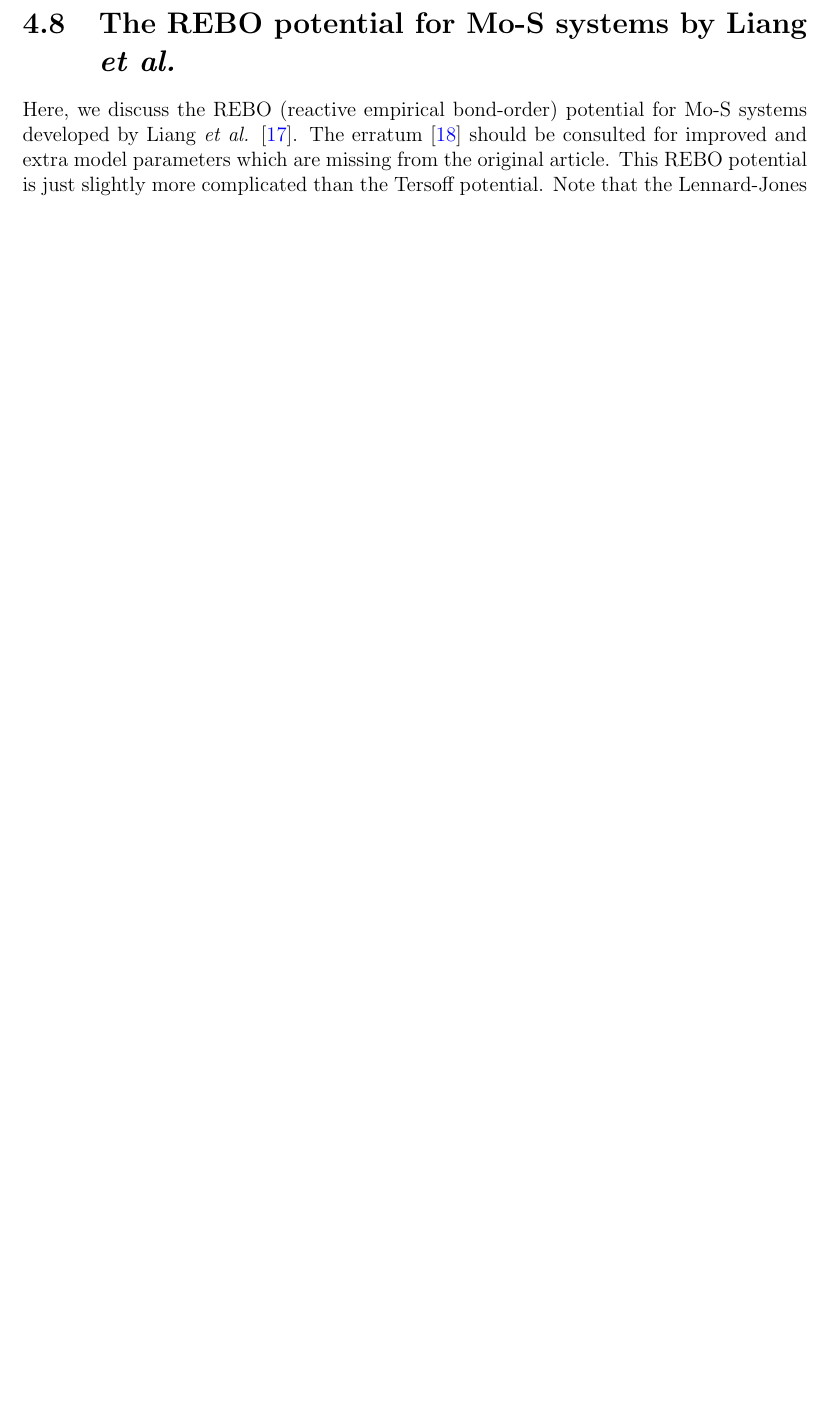
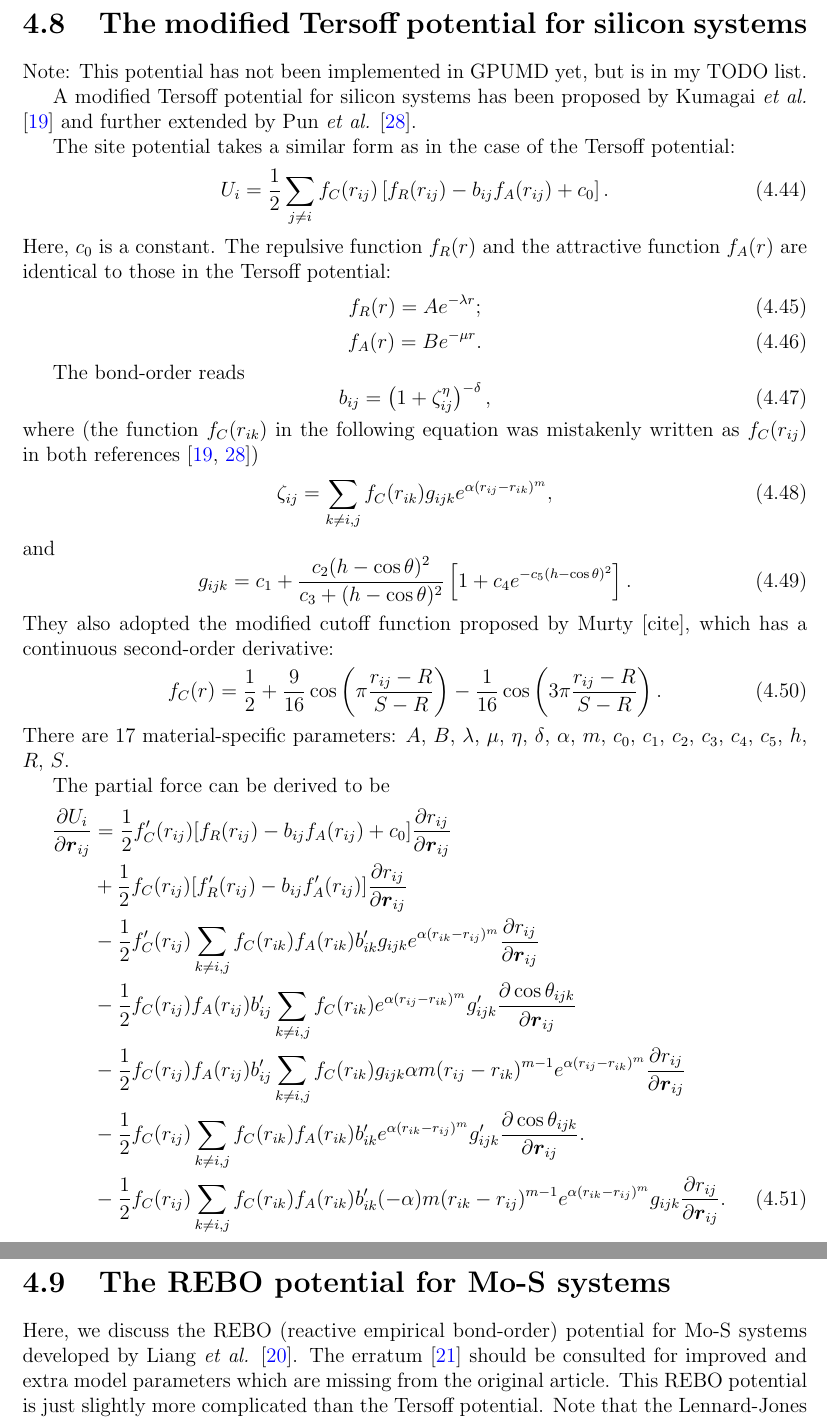
Before and after one commit to brucefan1983/GPUMD, a LaTeX document (doc/gpumd.tex): part of page 38 of 63 before the commit and two parts of pages 38 and 39 of 67 after it, the two joined at a grey line, cut at the place of the change, the shorter picture padded with empty space. The pictures show the PDF file doc/gpumd.pdf that the author committed with the source.

Commit message:
Add files via upload
add some text to the manual

```diff
--- a/doc/gpumd.tex
+++ b/doc/gpumd.tex
@@ -1791,7 +1791,18 @@ The potential file for the double-element version reads
 \end{verbatim}
 
 
-
-
-
-\section{The REBO potential for Mo-S systems by Liang \textit{et al.}}
+\section{The modified Tersoff potential for silicon systems}
+
+Note: This potential has not been implemented in GPUMD yet, but is in my TODO list.
+
+A modified Tersoff potential for silicon systems has been proposed by Kumagai \textit{et al.} \cite{kumagai2007cms} and further extended by Pun \textit{et al.} \cite{pun2017prb}.
+
+The site potential takes a similar form as in the case of the Tersoff potential:
+\begin{equation}
+U_i =  \frac{1}{2} \sum_{j \neq i} f_C(r_{ij}) \left[ f_R(r_{ij}) - b_{ij} f_A(r_{ij}) + c_0\right].
+\end{equation}
+Here, $c_0$ is a constant. The repulsive function $f_{R}(r)$ and the attractive function $f_{A}(r)$ are identical to those in the Tersoff potential:
+\begin{equation}
+f_{R}(r) = A e^{-\lambda r};
+\end{equation}
+\begin{equation}
@@ -1798,3 +1813,45 @@ The potential file for the double-element version reads
+\begin{equation}
+b_{ij} = \left(1 + \zeta_{ij}^{\eta}\right)^{-\delta},
+\end{equation}
+where (the function $f_C(r_{ik})$ in the following equation was mistakenly written as $f_C(r_{ij})$ in both references \cite{kumagai2007cms,pun2017prb})
+\begin{equation}
+\zeta_{ij} = \sum_{k\neq i, j}f_C(r_{ik}) g_{ijk} e^{\alpha (r_{ij} - r_{ik})^m},
+\end{equation}
+and
+\begin{equation}
+g_{ijk} = c_1 + \frac{c_2(h-\cos\theta)^2}{c_3+(h-\cos\theta)^2}
+                \left[1+c_4e^{-c_5(h-\cos\theta)^2}\right].
+\end{equation}
+They also adopted the modified cutoff function proposed by
+Murty [cite], which has a continuous second-order derivative:
+\begin{equation}
+f_{C}(r) = \frac{1}{2} +
+\frac{9}{16} \cos \left( \pi \frac{r_{ij} - R}{S - R} \right) -
+\frac{1}{16} \cos \left( 3\pi \frac{r_{ij} - R}{S - R} \right).
+\end{equation}
+There are 17 material-specific parameters: $A$, $B$, $\lambda$, $\mu$, $\eta$, $\delta$, $\alpha$, $m$, $c_0$, $c_1$, $c_2$, $c_3$, $c_4$, $c_5$, $h$, $R$, $S$.
+
+
+
+The partial force can be derived to be
+\begin{align}
+\frac{\partial U_i}{\partial \vect{r}_{ij}}
+&= \frac{1}{2}f_C'(r_{ij})[f_R(r_{ij})-b_{ij}f_A(r_{ij})+c_0]\frac{\partial r_{ij}}{\partial \vect{r}_{ij}} \nonumber \\
+&+ \frac{1}{2}f_C(r_{ij})[f_R'(r_{ij})-b_{ij}f_A'(r_{ij})]\frac{\partial r_{ij}}{\partial \vect{r}_{ij}} \nonumber \\
+&- \frac{1}{2}f_C'(r_{ij})\sum_{k\neq i,j}f_C(r_{ik})f_A(r_{ik})b'_{ik}g_{ijk} e^{\alpha (r_{ik}-r_{ij})^m}\frac{\partial r_{ij}}{\partial \vect{r}_{ij}} \nonumber \\
+&- \frac{1}{2}f_C(r_{ij})f_A(r_{ij})b'_{ij}\sum_{k\neq i,j}f_C(r_{ik}) e^{\alpha (r_{ij}-r_{ik})^m} g'_{ijk}
+   \frac{\partial \cos\theta_{ijk}}{\partial \vect{r}_{ij}} \nonumber \\
+&- \frac{1}{2}f_C(r_{ij})f_A(r_{ij})b'_{ij}\sum_{k\neq i,j}f_C(r_{ik}) g_{ijk} \alpha m (r_{ij}-r_{ik})^{m-1} e^{\alpha (r_{ij}-r_{ik})^m}
+   \frac{\partial r_{ij}}{\partial \vect{r}_{ij}} \nonumber \\
+&- \frac{1}{2}f_C(r_{ij})\sum_{k\neq i,j}f_C(r_{ik})f_A(r_{ik})b'_{ik} e^{\alpha (r_{ik}-r_{ij})^m} g'_{ijk}
+   \frac{\partial \cos\theta_{ijk}}{\partial \vect{r}_{ij}}. \nonumber \\
+&- \frac{1}{2}f_C(r_{ij})\sum_{k\neq i,j}f_C(r_{ik})f_A(r_{ik})b'_{ik} (-\alpha) m (r_{ik}-r_{ij})^{m-1} e^{\alpha (r_{ik}-r_{ij})^m}
+   g_{ijk} \frac{\partial r_{ij}}{\partial \vect{r}_{ij}}.
+\end{align}
+
+
+
+\section{The REBO potential for Mo-S systems}
 
 Here, we discuss the REBO (reactive empirical bond-order) potential for Mo-S systems developed by Liang \textit{et al.} \cite{liang2009prb}. The erratum \cite{liang2012prb_erratum} should be consulted for improved and extra model parameters which are missing from the original article. This REBO potential is just slightly more complicated than the Tersoff potential. Note that the Lennard-Jones part was not included. We plan to include the Lennard-Jones part in a future version of GPUMD.
 
@@ -1856,3 +1913,71 @@ rebo_mos2
 # Nothing here, because this is a special potential model and
 # the parameters are thus hard coded
 \end{verbatim}
+
+
+
+\section{The REBO potential for silicon systems}
+
+
+Note: This potential has not been implemented in GPUMD yet, but is in my TODO list.
+
+Here, we discuss the REBO (reactive empirical bond-order) potential for silicon systems developed by Schall \textit{et al.} \cite{schall2008prb},  which  is essentially the Tersoff potential.
+
+
+The site potential takes the same general form as in the case of the Tersoff potential:
+\begin{equation}
+U_i =  \frac{1}{2} \sum_{j \neq i} f_C(r_{ij}) \left[ f_R(r_{ij}) - b_{ij} f_A(r_{ij}) \right].
+\end{equation}
+The cutoff function $f_{C}(r)$ is identical to that in the Tersoff potential. The repulsive function $f_{R}(r)$ takes a different form than that in the Tersoff potential:
+\begin{equation}
+f_{R}(r) = \left(1+\frac{Q}{r}\right) A e^{-\alpha r},
+\end{equation}
+where $Q$, $A$, and $\alpha$ are material-specific parameters. The attractive function $f_{A}(r)$ is
+\begin{equation}
+f_{A}(r) = B_1 e^{-\beta_1 r} + B_2 e^{-\beta_2 r} + B_3 e^{-\beta_3 r},
+\end{equation}
+where $B_1$, $B_2$, $B_3$, $\beta_1$, $\beta_2$, and $\beta_3$ are material-specific parameters.
+
+The bond order function in this REBO potential is
+\begin{equation}
+b_{ij} =\left(1 + \zeta_{ij}\right)^{-1/2},
+\end{equation}
+where
+\begin{equation}
+\zeta_{ij} = \left[ \sum_{k\neq i, j} f_C(r_{ik}) g_{ijk}(\cos\theta_{ijk}) \right].
+\end{equation}
+The angular function  $g_{ijk}(\cos\theta_{ijk})$ is given by splines.
+
+The partial force can be derived to be
+\begin{align}
+\frac{\partial U_i}{\partial \vect{r}_{ij}}
+&= \frac{1}{2}f_C'(r_{ij})[f_R(r_{ij})-b_{ij}f_A(r_{ij})]\frac{\partial r_{ij}}{\partial \vect{r}_{ij}} \nonumber \\
+&+ \frac{1}{2}f_C(r_{ij})[f_R'(r_{ij})-b_{ij}f_A'(r_{ij})]\frac{\partial r_{ij}}{\partial \vect{r}_{ij}} \nonumber \\
+&- \frac{1}{2}f_C'(r_{ij})\sum_{k\neq i,j}f_C(r_{ik})f_A(r_{ik})b'_{ik}g_{ijk} \frac{\partial r_{ij}}{\partial \vect{r}_{ij}} \nonumber \\
+&- \frac{1}{2}f_C(r_{ij})f_A(r_{ij})b'_{ij}\sum_{k\neq i,j}f_C(r_{ik})  g'_{ijk}
+   \frac{\partial \cos\theta_{ijk}}{\partial \vect{r}_{ij}} \nonumber \\
+&- \frac{1}{2}f_C(r_{ij})\sum_{k\neq i,j}f_C(r_{ik})f_A(r_{ik})b'_{ik}  g'_{ijk}
+   \frac{\partial \cos\theta_{ijk}}{\partial \vect{r}_{ij}}. \nonumber \\
+\end{align}
+This is formally the same as in the case of the Tersoff potential.
+
+
+
+\section{The EDIP potential for silicon}
+
+
+Note: This potential has not been implemented in GPUMD yet, but is in my TODO list.
+
+We next consider the EDIP potential for silicon \cite{bazant1997prb,justo1998prb}. The total potential energy consists of a two-body part and a three-body part. Site potential
+\begin{equation}
+U_i = U_i^{(2)} + U_i^{(3)};
+\end{equation}
+\begin{equation}
+U_i^{(2)} = \frac{1}{2}\sum_{j\neq i} V^{(2)}_{ij}(r_{ij}, Z_i);
+\end{equation}
+\begin{equation}
+U_i^{(3)} = \frac{1}{2}\sum_{j\neq i}\sum_{k\neq i,j}  V^{(3)}_{ijk} \left(\vect{r}_{ij}, \vect{r}_{ik},  Z_i \right).
+\end{equation}
+The effective coordination number $Z_i$ is defined as
+\begin{equation}
+Z_i = \sum_{k\neq i} f(r_{ik}).
@@ -1858,0 +1994,9 @@ rebo_mos2
+\exp\left(   \frac{\sigma}{ r_{ij} - a} \right)
+\end{equation}
+and the three-body part is
+\begin{equation}
+V^{(3)}_{ijk}(\vect{r}_{ij}, \vect{r}_{ik}, Z_i) =
+\exp\left(   \frac{\gamma}{ r_{ij} - a} \right)
+\exp\left(   \frac{\gamma}{ r_{ik} - a} \right)
+h \left(\cos \theta_{ijk} , Z_i \right).
+\end{equation}
@@ -1859,3 +2009,27 @@ rebo_mos2
+\begin{equation}
+\tau(Z) = u_1 + u_2(u_3 e^{-u_4 Z} - e^{-2u_4 Z} ).
+\end{equation}
+
+Both $U^{(2)}$ and $U^{(3)}$ contain three-body effects. The partial force for the $U^{(2)}$ part is
+\begin{align}
+\frac{\partial U^{(2)}_i}{\partial \vect{r}_{ij}}
+&= \frac{1}{2} \frac{\partial V^{(2)}_{ij}}{\partial r_{ij}} \frac{\partial r_{ij}}{\partial \vect{r}_{ij}} \nonumber \\
+&+ \frac{1}{2} \frac{\partial V^{(2)}_{ij}}{\partial Z_{i}} f'(r_{ij}) \frac{\partial r_{ij}}{\partial \vect{r}_{ij}} \nonumber \\
+&+ \frac{1}{2} \sum_{k\neq i,j} \frac{\partial V^{(2)}_{ik}}{\partial Z_{i}} f'_{ij}(r_{ij}) \frac{\partial r_{ij}}{\partial \vect{r}_{ij}}.
+\end{align}
+The partial force for the $U^{(3)}$ part is
+\begin{align}
+\frac{\partial U^{(3)}_i}{\partial \vect{r}_{ij}}
+&= \sum_{k\neq i,j}
+\left[
+\left( \frac{\partial V^{(3)}_{ijk}}{\partial r_{ij}} + \frac{\partial V^{(3)}_{ijk}}{\partial Z_{i}} f'(r_{ij} ) \right)
+\frac{\partial r_{ij}}{\partial \vect{r}_{ij}}
++ \frac{\partial V^{(3)}_{ijk}}{\partial \cos\theta_{ijk}} \frac{\partial \cos\theta_{ijk}}{\partial \vect{r}_{ij}}
+\right]
+ \nonumber \\
+&+ \frac{1}{2} \sum_{k\neq i,j} \sum_{m\neq i,j} \frac{\partial V^{(3)}_{ikm}}{\partial Z_{i}} f'(r_{ij}) \frac{\partial r_{ij}}{\partial \vect{r}_{ij}}.
+\end{align}
+
 
 
 \chapter{Using GPUMD \label{chapter:usage}}
```
Also changed, not shown: doc/refs.bib (+36 -0 lines), doc/gpumd.pdf, doc/gpumd.tex (136 more changed lines).
